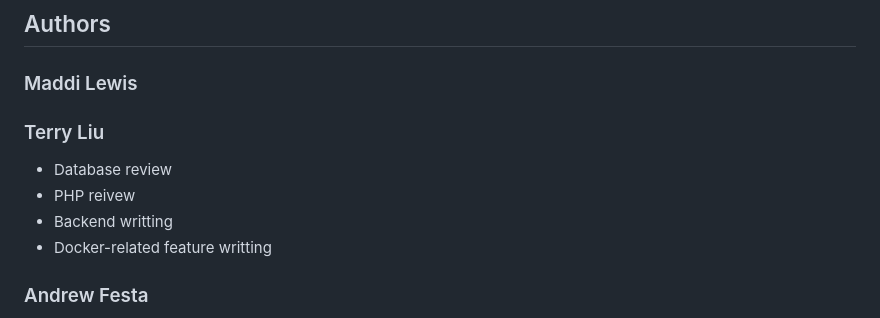
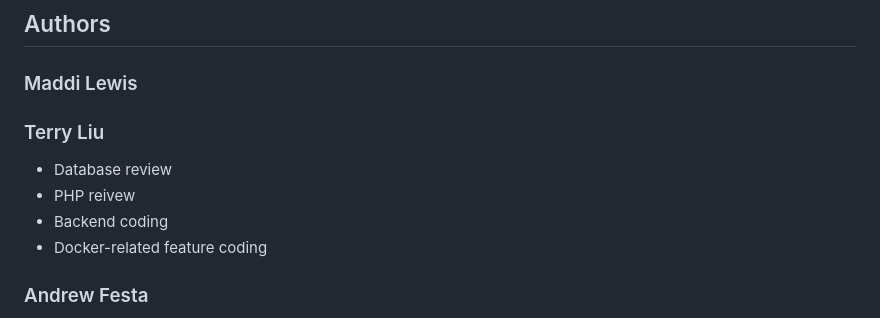
Before and after one commit to afesta12/CityParking, a Markdown page: README.md, the part around the change. Drawn GitHub-style.

```diff
--- a/README.md
+++ b/README.md
@@ -98,8 +98,8 @@ After entering this information, checks are made to ensure that no reservations
   ### Terry Liu
   * Database review
   * PHP reivew
-  * Backend writting
-  * Docker-related feature writting
+  * Backend coding
+  * Docker-related feature coding
 
   ### Andrew Festa
   * HTML
```
